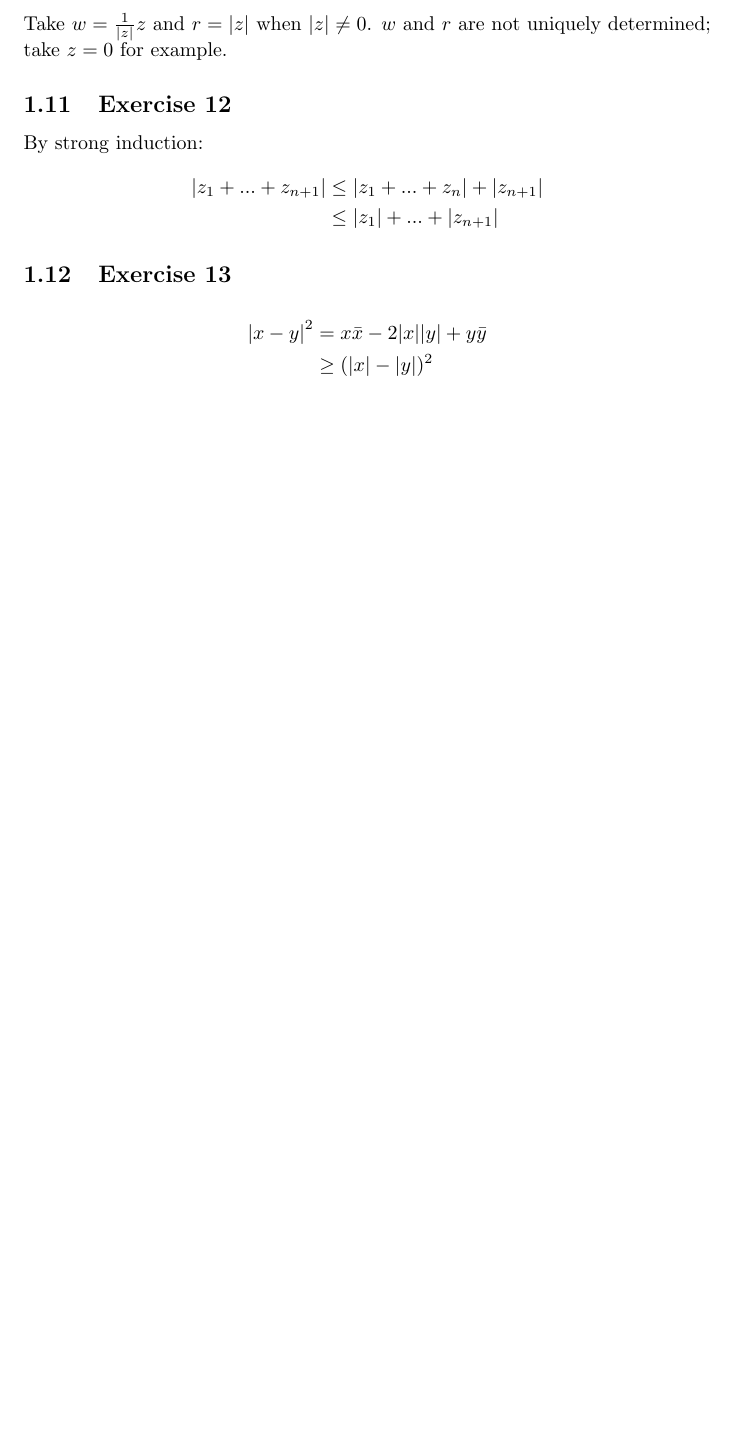
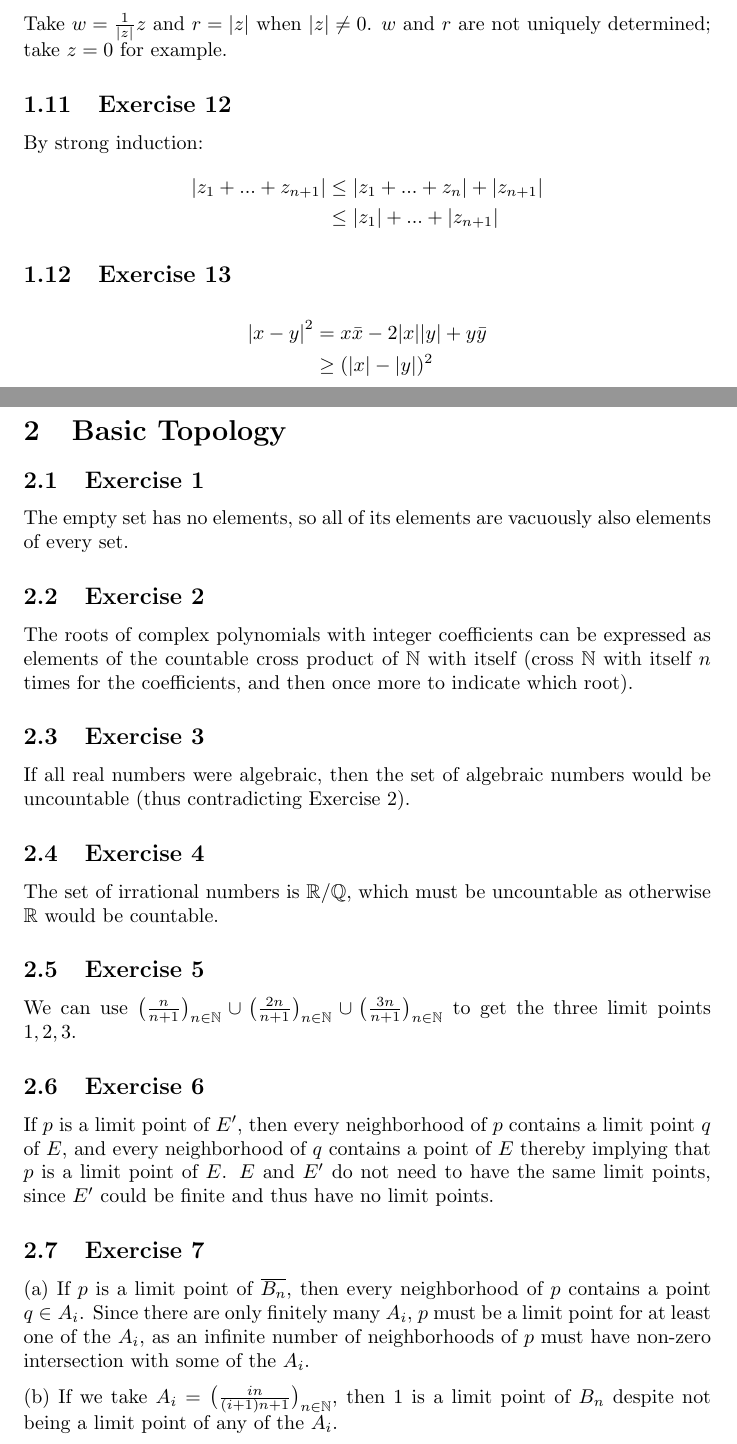
Before and after one commit to 2014mchidamb/Math-Exercise-Guides, a LaTeX document (Principles_of_Mathematical_Analysis_Rudin/main.tex, which reads Principles_of_Mathematical_Analysis_Rudin/chapter_2.tex): part of page 4 of 5 before the commit and two parts of pages 5 and 6 of 9 after it, the two joined at a grey line, cut so that both start at the same text, the shorter picture padded with empty space. Compiled offline with pdfLaTeX.

Commit message:
Add chapter 2 rudin exercises

```diff
--- /dev/null
+++ b/Principles_of_Mathematical_Analysis_Rudin/chapter_2.tex
@@ -0,0 +1,38 @@
+\section{Basic Topology}
+
+\subsection{Exercise 1}
+The empty set has no elements, so all of its elements are vacuously also elements
+of every set.
+
+\subsection{Exercise 2}
+The roots of complex polynomials with integer coefficients can be expressed
+as elements of the countable cross product of $\mathbb{N}$ with itself
+(cross $\mathbb{N}$ with itself $n$ times for the coefficients, and then once
+more to indicate which root).
+
+\subsection{Exercise 3}
+If all real numbers were algebraic, then the set of algebraic numbers would be
+uncountable (thus contradicting Exercise 2).
+
+\subsection{Exercise 4}
+The set of irrational numbers is $\mathbb{R} / \mathbb{Q}$, which
+must be uncountable as otherwise $\mathbb{R}$ would be countable.
+
+\subsection{Exercise 5}
+We can use $\big(\frac{n}{n+1}\big)_{n \in \mathbb{N}} \cup \big(\frac{2n}{n+1}\big)_{n \in \mathbb{N}} \cup \big(\frac{3n}{n+1}\big)_{n \in \mathbb{N}} $ to get the three limit points $1, 2, 3$.
+
+\subsection{Exercise 6}
+If $p$ is a limit point of $E'$, then every neighborhood of $p$ contains
+a limit point $q$ of $E$, and every neighborhood of $q$ contains a point
+of $E$ thereby implying that $p$ is a limit point of $E$. $E$ and $E'$
+do not need to have the same limit points, since $E'$ could be finite
+and thus have no limit points.
+
+\subsection{Exercise 7}
+(a) If $p$ is a limit point of $\overline{B_n}$, then every neighborhood
+of $p$ contains a point $q \in A_i$. Since there are only finitely many $A_i$,
+$p$ must be a limit point for at least one of the $A_i$, as an infinite number
+of neighborhoods of $p$ must have non-zero intersection with some of the $A_i$.
+
+(b) If we take $A_i = \big(\frac{i n}{(i + 1)n+1}\big)_{n \in \mathbb{N}}$, then
+1 is a limit point of $B_n$ despite not being a limit point of any of the $A_i$.
```
Also changed, not shown: Principles_of_Mathematical_Analysis_Rudin/main.tex (+1 -0 lines), Principles_of_Mathematical_Analysis_Rudin/main.pdf, Principles_of_Mathematical_Analysis_Rudin/chapter_2.tex (44 more changed lines).
